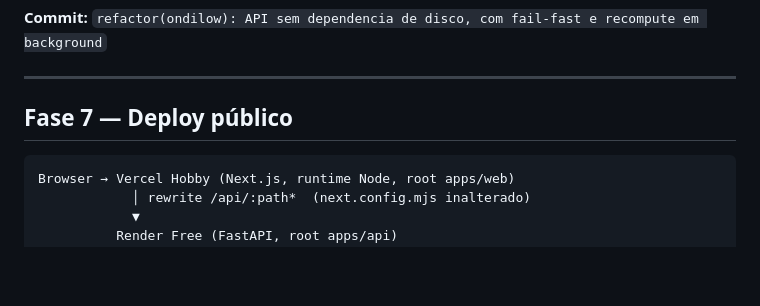
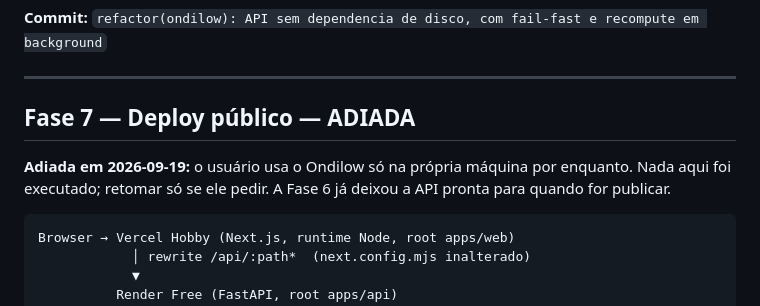
Before and after one commit to Muriloiaprd/site-dra-julia-guedes, a Markdown page: Ondilow/docs/PLANEJAMENTO_2026-09-18.md, the part around the change. GitHub-like rendering; blank space fills up the shorter version.

Commit message:
docs(ondilow): marca Fase 7 (deploy) como adiada, uso apenas local
Co-Authored-By: Claude Sonnet 5 <noreply@anthropic.com>

````diff
--- a/Ondilow/docs/PLANEJAMENTO_2026-09-18.md
+++ b/Ondilow/docs/PLANEJAMENTO_2026-09-18.md
@@ -167,7 +167,9 @@ Separada da Fase 7 de propósito: é 100% local e testável, e se a plataforma t
 
 ---
 
-## Fase 7 — Deploy público
+## Fase 7 — Deploy público — ADIADA
+
+**Adiada em 2026-09-19:** o usuário usa o Ondilow só na própria máquina por enquanto. Nada aqui foi executado; retomar só se ele pedir. A Fase 6 já deixou a API pronta para quando for publicar.
 
 ```
 Browser → Vercel Hobby (Next.js, runtime Node, root apps/web)
````
